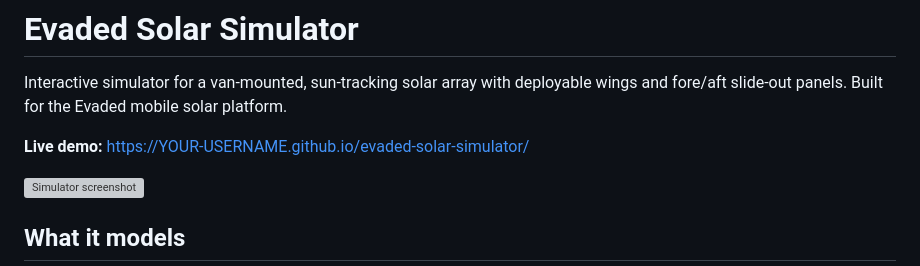
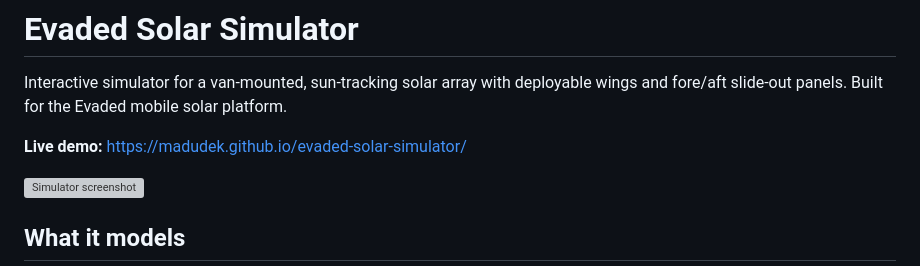
Before and after one commit to madudek/Evaded-Solar-Simulator, a Markdown page: README.md, the part around the change. Rendered like a GitHub page; grey boxes are pictures that could not be loaded.

Commit message:
Change live demo link to new GitHub Pages URL
Updated live demo URL in README.

```diff
--- a/README.md
+++ b/README.md
@@ -2,7 +2,7 @@
 
 Interactive simulator for a van-mounted, sun-tracking solar array with deployable wings and fore/aft slide-out panels. Built for the Evaded mobile solar platform.
 
-**Live demo:** https://YOUR-USERNAME.github.io/evaded-solar-simulator/
+**Live demo:** https://madudek.github.io/evaded-solar-simulator/
 
 ![Simulator screenshot](screenshot.png)
 
```
